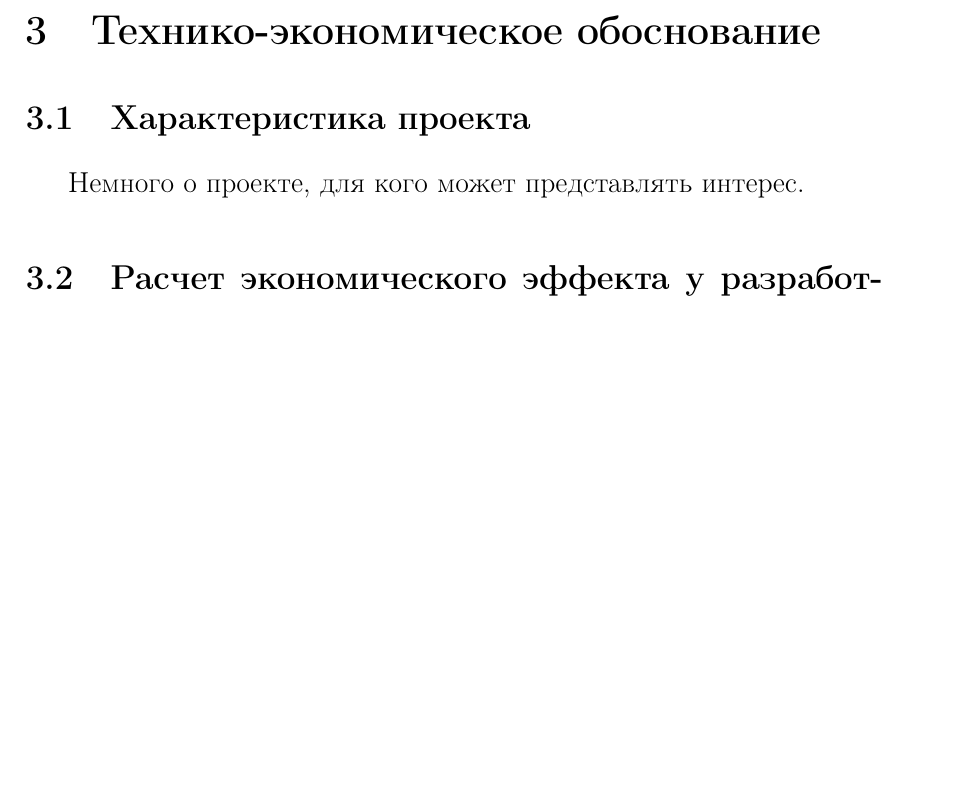
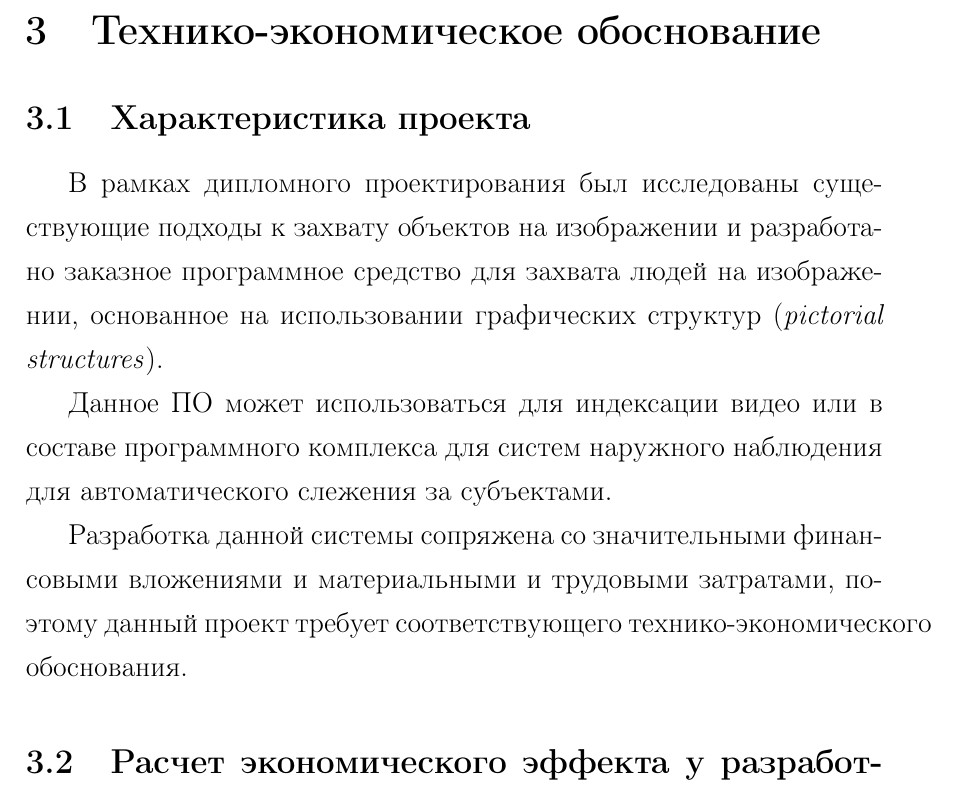
Before and after one commit to ichernetsky/diploma-report, a LaTeX thesis (diploma.tex, which reads economics.tex): part of page 22 of 38 before the commit and part of page 22 of 39 after it, cut so that both start at the same text, the shorter picture padded with empty space. Compiled offline with pdfLaTeX; a LaTeX package or settings file that is missing is left out.

Commit message:
Introduction in economics chapter

```diff
--- a/economics.tex
+++ b/economics.tex
@@ -1,10 +1,15 @@
 \section{Технико-экономическое обоснование}
 
 \subsection{Характеристика проекта}
-Немного о проекте, для кого может представлять интерес.
+В рамках дипломного проектирования был исследованы существующие подходы к захвату объектов на изображении и разработано заказное программное средство для захвата людей на изображении, основанное на использовании графических структур (\emph{pictorial structures}).
+
+Данное ПО может использоваться для индексации видео или в составе программного комплекса для систем наружного наблюдения для автоматического слежения за субъектами.
+
+Разработка данной системы сопряжена со значительными  финансовыми вложениями и материальными и трудовыми затратами, поэтому данный проект требует соответствующего технико-экономического обоснования.
 
 \subsection{Расчет экономического эффекта у разработчика}
 Проект ``Методы распознавания, захвата и сопровождения движущихся объектов и их применение в задаче отслеживания людей''. Среда разработки --- GNU Emacs, ПО общего назначения. \( V_i = 21670 LOC \).
+
 {\footnotesize
   \tablecaption{Перечень и объем функций программного модуля}
   \label{function-list}
```
